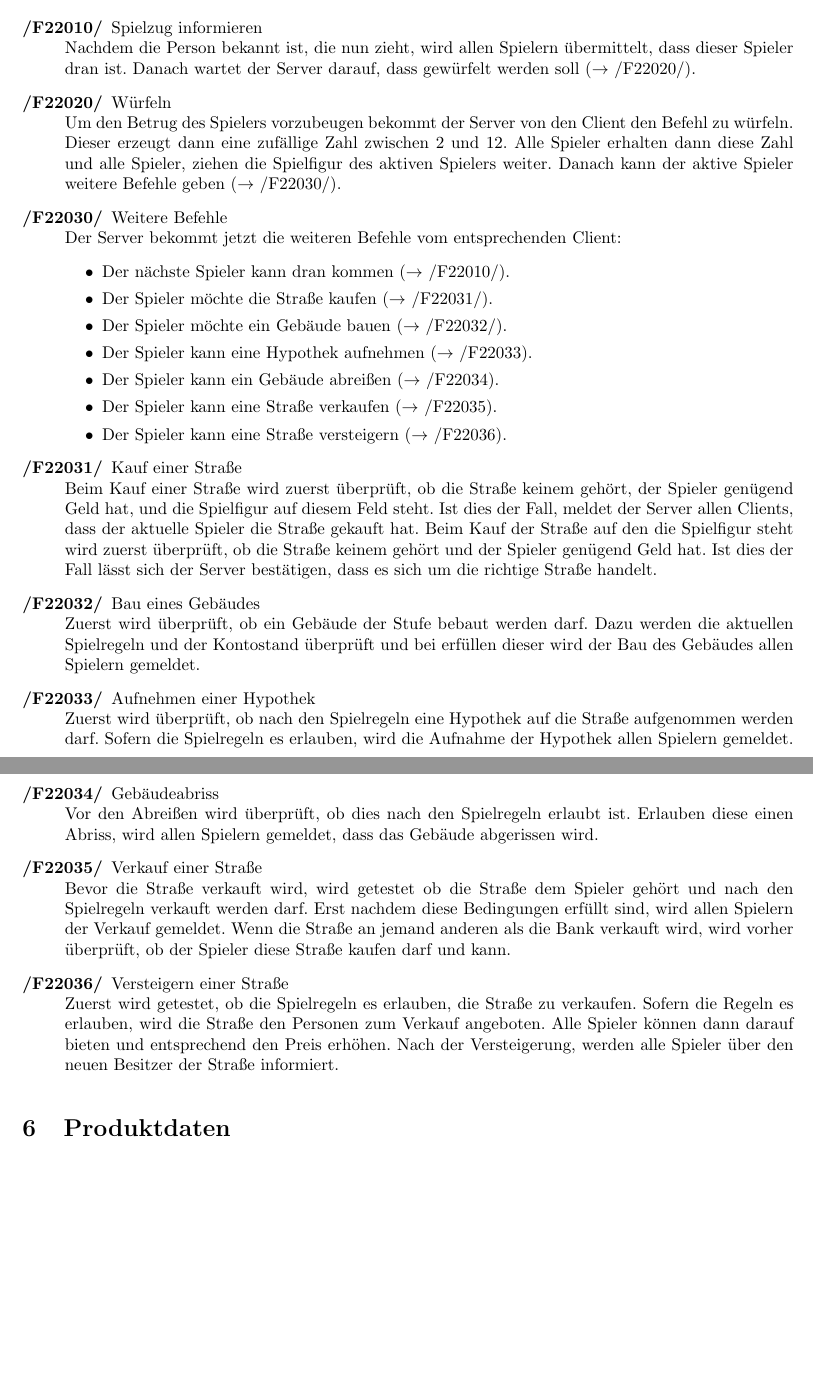
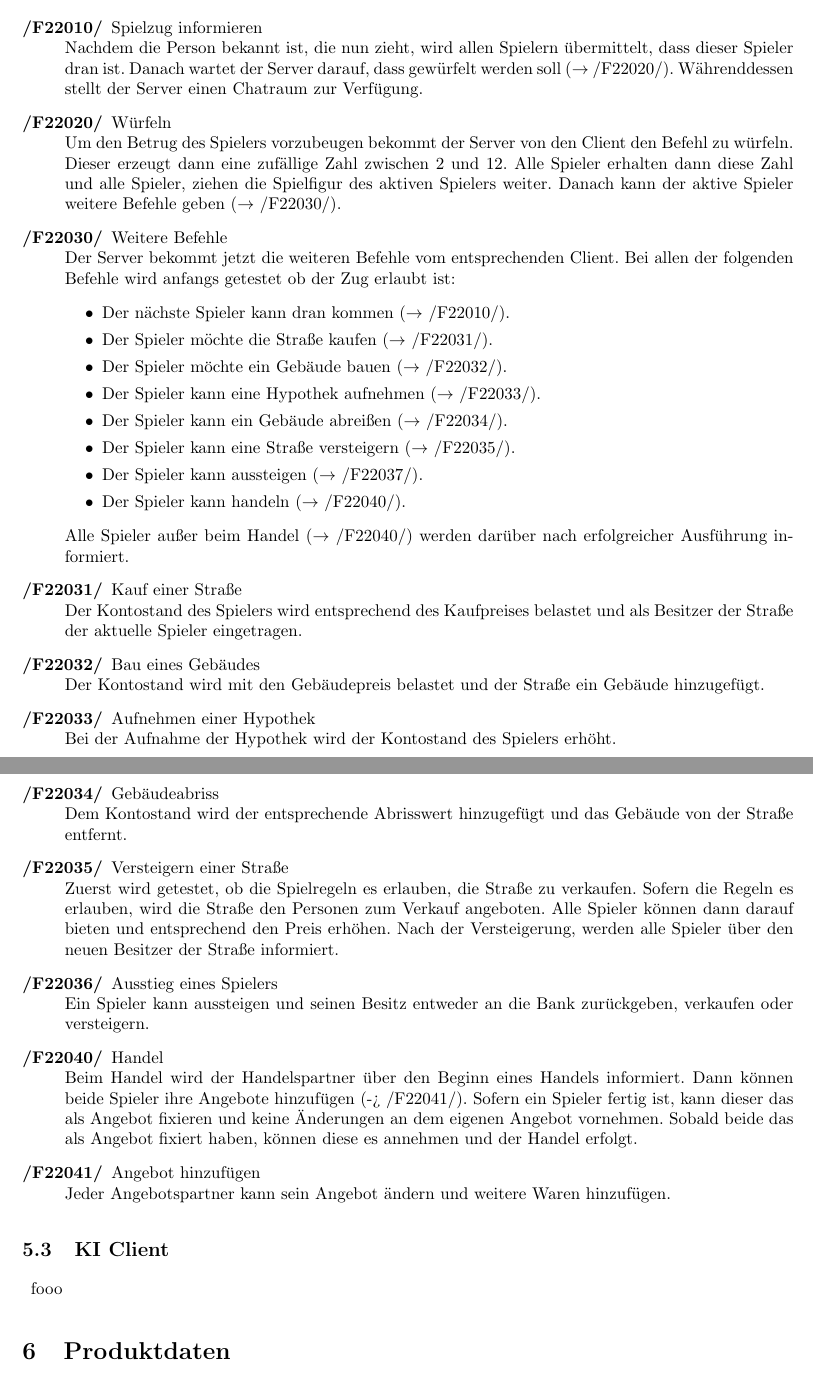
Before and after one commit to N0T3P4D/PSE, a LaTeX document (pflichtenheft.tex): two parts of pages 9 and 10 of 13, joined at a grey line, cut so that both start at the same text, the shorter picture padded with empty space. Compiled offline with pdfLaTeX.

Commit message:
+some fixes; +some functions; +svg;

```diff
--- a/pflichtenheft.tex
+++ b/pflichtenheft.tex
@@ -263,40 +267,43 @@ Wenn es sich um ein neues Spiel handelt, wird die Reihenfolge der Spieler festge
 \subsubsection{Spielzug}
 \begin{description}
 \item[/F22010/] Spielzug informieren \\
-Nachdem die Person bekannt ist, die nun zieht, wird allen Spielern übermittelt, dass dieser Spieler dran ist. Danach wartet der Server darauf, dass gewürfelt werden soll ($\rightarrow$ /F22020/).
+Nachdem die Person bekannt ist, die nun zieht, wird allen Spielern übermittelt, dass dieser Spieler dran ist. Danach wartet der Server darauf, dass gewürfelt werden soll ($\rightarrow$ /F22020/). Währenddessen stellt der Server einen Chatraum zur Verfügung.
 \item[/F22020/] Würfeln \\
 Um den Betrug des Spielers vorzubeugen bekommt der Server von den Client den Befehl zu würfeln. Dieser erzeugt dann eine zufällige Zahl zwischen 2 und 12. Alle Spieler erhalten dann diese Zahl und alle Spieler, ziehen die Spielfigur des aktiven Spielers weiter. Danach kann der aktive Spieler weitere Befehle geben ($\rightarrow$ /F22030/).
 \item[/F22030/] Weitere Befehle \\
-Der Server bekommt jetzt die weiteren Befehle vom entsprechenden Client:
+Der Server bekommt jetzt die weiteren Befehle vom entsprechenden Client. Bei allen der folgenden Befehle wird anfangs getestet ob der Zug erlaubt ist:
 \begin{itemize}
 \item Der nächste Spieler kann dran kommen ($\rightarrow$ /F22010/).
 \item Der Spieler möchte die Straße kaufen ($\rightarrow$ /F22031/).
 \item Der Spieler möchte ein Gebäude bauen ($\rightarrow$ /F22032/).
-\item Der Spieler kann eine Hypothek aufnehmen ($\rightarrow$ /F22033).
-\item Der Spieler kann ein Gebäude abreißen ($\rightarrow$ /F22034).
-\item Der Spieler kann eine Straße verkaufen ($\rightarrow$ /F22035).
-\item Der Spieler kann eine Straße versteigern ($\rightarrow$ /F22036).
+\item Der Spieler kann eine Hypothek aufnehmen ($\rightarrow$ /F22033/).
+\item Der Spieler kann ein Gebäude abreißen ($\rightarrow$ /F22034/).
+\item Der Spieler kann eine Straße versteigern ($\rightarrow$ /F22035/).
+\item Der Spieler kann aussteigen ($\rightarrow$ /F22037/).
+\item Der Spieler kann handeln ($\rightarrow$ /F22040/).
 \end{itemize}
+Alle Spieler außer beim Handel ($\rightarrow$ /F22040/) werden darüber nach erfolgreicher Ausführung informiert.
 \item[/F22031/] Kauf einer Straße \\
-Beim Kauf einer Straße wird zuerst überprüft, ob die Straße keinem gehört, der Spieler genügend Geld hat, und die Spielfigur auf diesem Feld steht. Ist dies der Fall, meldet der Server allen Clients, dass der aktuelle Spieler die Straße gekauft hat.
-%alternativ
-Beim Kauf der Straße auf den die Spielfigur steht wird zuerst überprüft, ob die Straße keinem gehört und der Spieler genügend Geld hat. Ist dies der Fall lässt sich der Server bestätigen, dass es sich um die richtige Straße handelt.
+Der Kontostand des Spielers wird entsprechend des Kaufpreises belastet und als Besitzer der Straße der aktuelle Spieler eingetragen.
 \item[/F22032/] Bau eines Gebäudes \\
-Zuerst wird überprüft, ob ein Gebäude der Stufe bebaut werden darf. Dazu werden die aktuellen Spielregeln und der Kontostand überprüft und bei erfüllen dieser wird der Bau des Gebäudes allen Spielern gemeldet.
+Der Kontostand wird mit den Gebäudepreis belastet und der Straße ein Gebäude hinzugefügt.
 \item[/F22033/] Aufnehmen einer Hypothek \\
-Zuerst wird überprüft, ob nach den Spielregeln eine Hypothek auf die Straße aufgenommen werden darf. Sofern die Spielregeln es erlauben, wird die Aufnahme der Hypothek allen Spielern gemeldet.
+Bei der Aufnahme der Hypothek wird der Kontostand des Spielers erhöht.
 \item[/F22034/] Gebäudeabriss \\
-Vor den Abreißen wird überprüft, ob dies nach den Spielregeln erlaubt ist. Erlauben diese einen Abriss, wird allen Spielern gemeldet, dass das Gebäude abgerissen wird.
-\item[/F22035/] Verkauf einer Straße \\
-Bevor die Straße verkauft wird, wird getestet ob die Straße dem Spieler gehört und nach den Spielregeln verkauft werden darf. Erst nachdem diese Bedingungen erfüllt sind, wird allen Spielern der Verkauf gemeldet. Wenn die Straße an jemand anderen als die Bank verkauft wird, wird vorher überprüft, ob der Spieler diese Straße kaufen darf und kann.
-\item[/F22036/] Versteigern einer Straße \\
+Dem Kontostand wird der entsprechende Abrisswert hinzugefügt und das Gebäude von der Straße entfernt.
+\item[/F22035/] Versteigern einer Straße \\
 Zuerst wird getestet, ob die Spielregeln es erlauben, die Straße zu verkaufen. Sofern die Regeln es erlauben, wird die Straße den Personen zum Verkauf angeboten. Alle Spieler können dann darauf bieten und entsprechend den Preis erhöhen. Nach der Versteigerung, werden alle Spieler über den neuen Besitzer der Straße informiert.
+\item[/F22036/] Ausstieg eines Spielers \\
+Ein Spieler kann aussteigen und seinen Besitz entweder an die Bank zurückgeben, verkaufen oder versteigern.
+\item[/F22040/] Handel \\
+Beim Handel wird der Handelspartner über den Beginn eines Handels informiert. Dann können beide Spieler ihre Angebote hinzufügen (-> /F22041/). Sofern ein Spieler fertig ist, kann dieser das als Angebot fixieren und keine Änderungen an dem eigenen Angebot vornehmen. Sobald beide das als Angebot fixiert haben, können diese es annehmen und der Handel erfolgt.
+\item[/F22041/] Angebot hinzufügen \\
+Jeder Angebotspartner kann sein Angebot ändern und weitere Waren hinzufügen.
 \end{description}
-
-%\begin{enumerate}[/F1/]
-%\setcounter{enumi}{5}
-%\item foo
-%\end{enumerate}
+\subsection{KI Client}
+\begin{description}
+\item fooo
+\end{description}
 \section{Produktdaten}
 Es gibt jeweils für den Server und für die Clients verschiedene Sachen, die gespeichert werden müssen.
 \subsection{Unabhängig}
```
Also changed, not shown: spielfeld.svg (added), pflichtenheft.tex (18 more changed lines).
